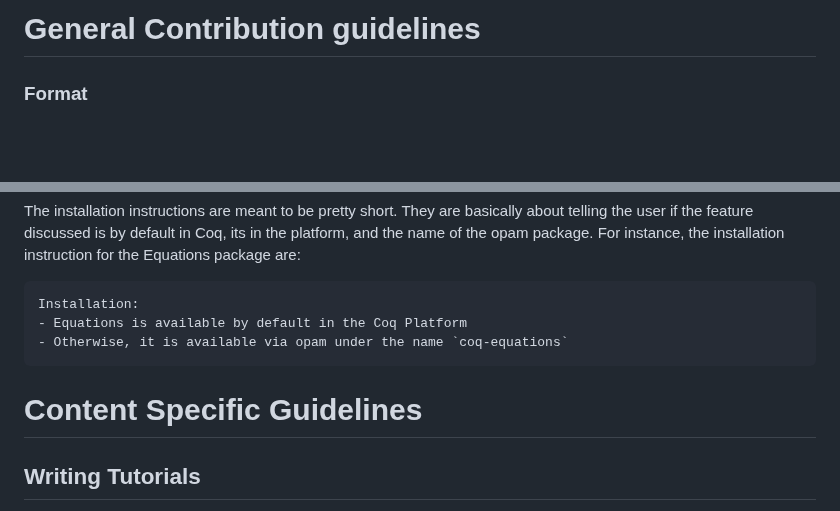
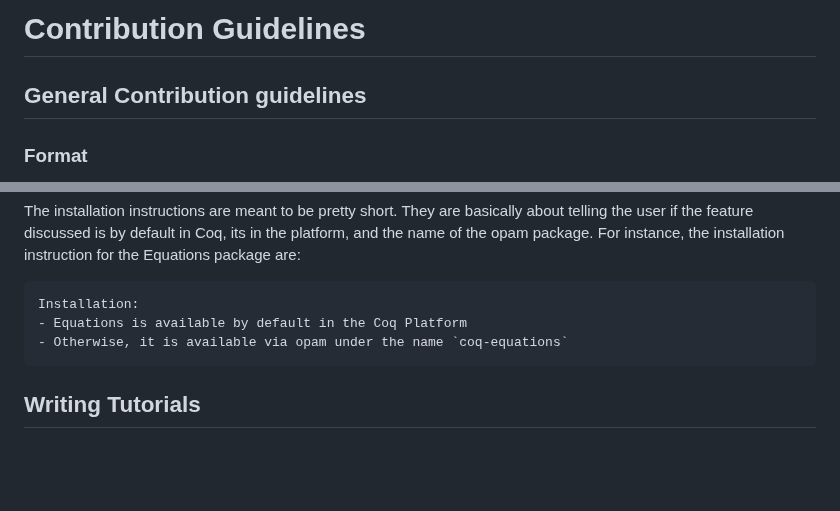
Before and after one commit to coq/platform-docs, a Markdown page: CONTRIBUTING.md, 2 parts joined by grey strips. Rendered like a GitHub page; blank space fills up the shorter version.

```diff
--- a/CONTRIBUTING.md
+++ b/CONTRIBUTING.md
@@ -1,4 +1,7 @@
-# General Contribution guidelines
+
+# Contribution Guidelines
+
+## General Contribution guidelines
 
 ### Format
 For the moment we only support files written in [coqdoc's syntax](https://coq.inria.fr/doc/V8.19.0/refman/using/tools/coqdoc.html?highlight=coqdoc).
@@ -32,7 +35,6 @@ It requires to fill very basic information:
 
 
 
-# Content Specific Guidelines
 ## Writing Tutorials
 Tutorials are meant to introduce and explain the different aspects of a functionality, pedagogically, step by step with (simplified) examples.
 The goal is to provide user with a action-oriented documentation that user can use to learn about a feature they don't know,
```
Also changed, not shown: README.md (+6 -1 lines).
